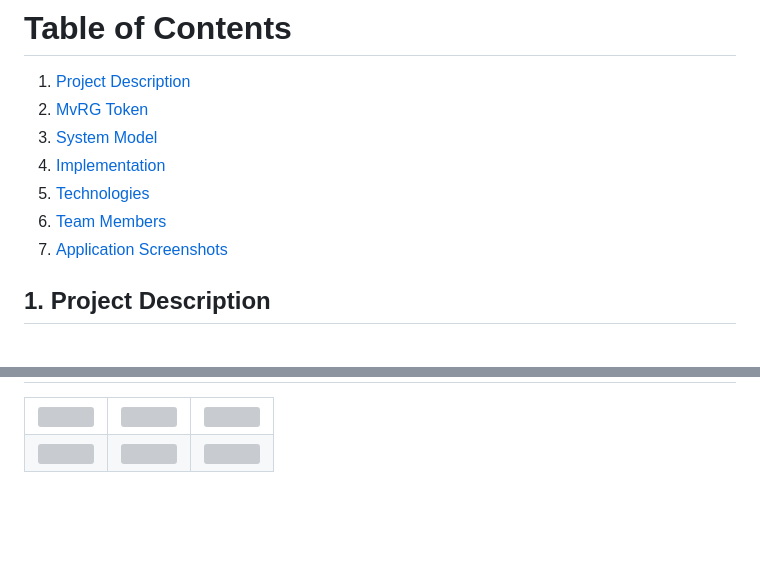
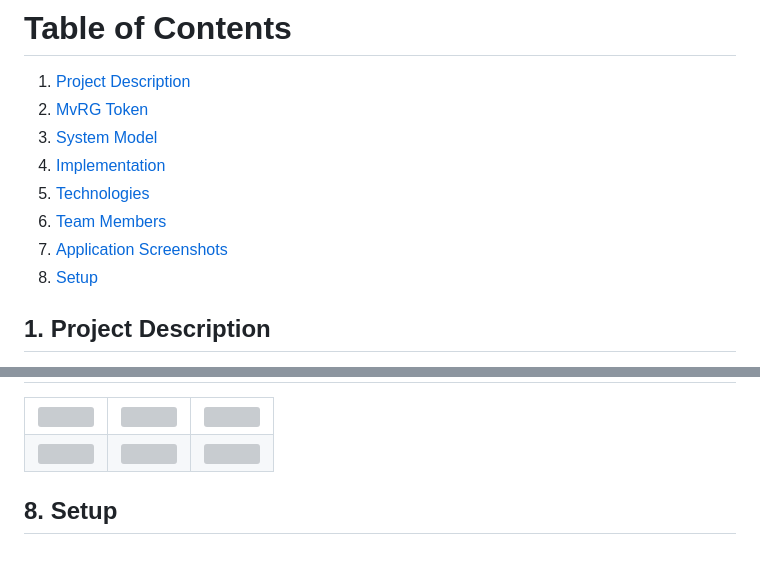
Before and after one commit to MrBuluc/mvrg_app, a Markdown page: README.md, 2 parts joined by grey strips. GitHub-like rendering; blank space fills up the shorter version; grey boxes are pictures that could not be loaded.

```diff
--- a/README.md
+++ b/README.md
@@ -9,6 +9,7 @@ This project is blockchain based member motivation system. With this project, a
 5. [ Technologies ](#Technologies)
 6. [ Team Members ](#TeamMembers)
 7. [ Application Screenshots ](#Appss)
+8. [ Setup ](#Setup)
 
 <a name="ProjectDescription"></a>
 ## 1. Project Description
@@ -64,3 +65,6 @@ The MvRG Token created for this project is an ERC-20 token. Solidity software la
     <td><img src="https://github.com/MrBuluc/mvrg_app/assets/80323601/fadf4512-e262-431d-a3d4-3d2ad2162aa2"/></td>
   </tr>
 </table>
+
+<a name="Setup"></a>
+## 8. Setup
```
